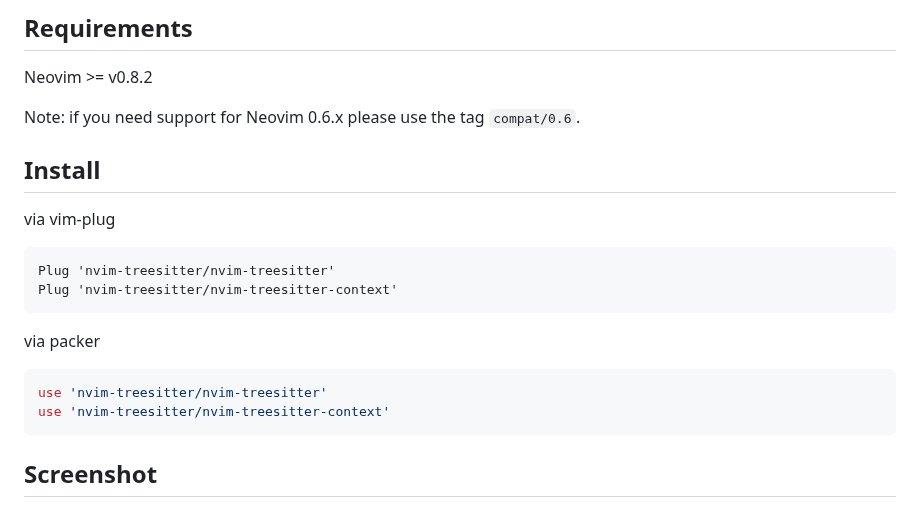
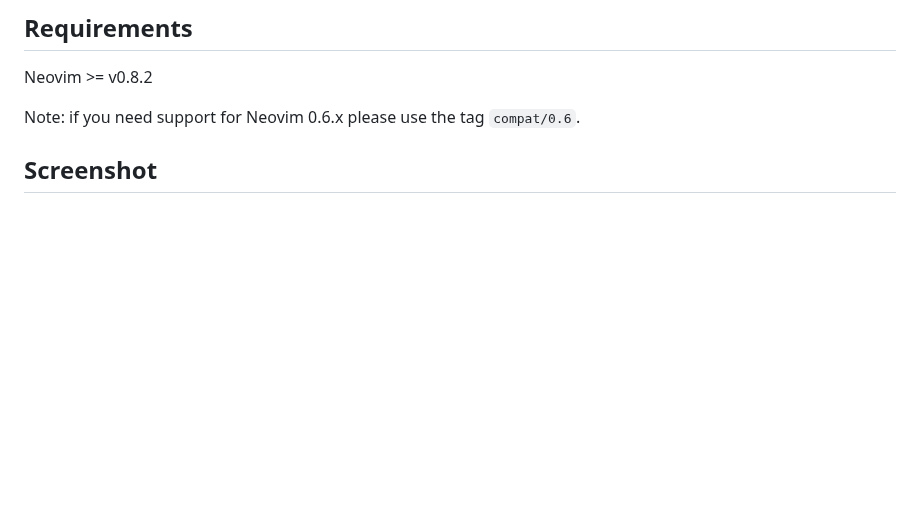
Before and after one commit to nvim-treesitter/nvim-treesitter-context, a Markdown page: README.md, the part around the change. Drawn GitHub-style; blank space fills up the shorter version.

Commit message:
docs: remove install section

````diff
--- a/README.md
+++ b/README.md
@@ -8,22 +8,6 @@ implemented with [nvim-treesitter](https://github.com/nvim-treesitter/nvim-trees
 Neovim >= v0.8.2
 
 Note: if you need support for Neovim 0.6.x please use the tag `compat/0.6`.
-
-## Install
-
-via vim-plug
-
-```vim
-Plug 'nvim-treesitter/nvim-treesitter'
-Plug 'nvim-treesitter/nvim-treesitter-context'
-```
-
-via packer
-
-```lua
-use 'nvim-treesitter/nvim-treesitter'
-use 'nvim-treesitter/nvim-treesitter-context'
-```
 
 ## Screenshot
 
````
